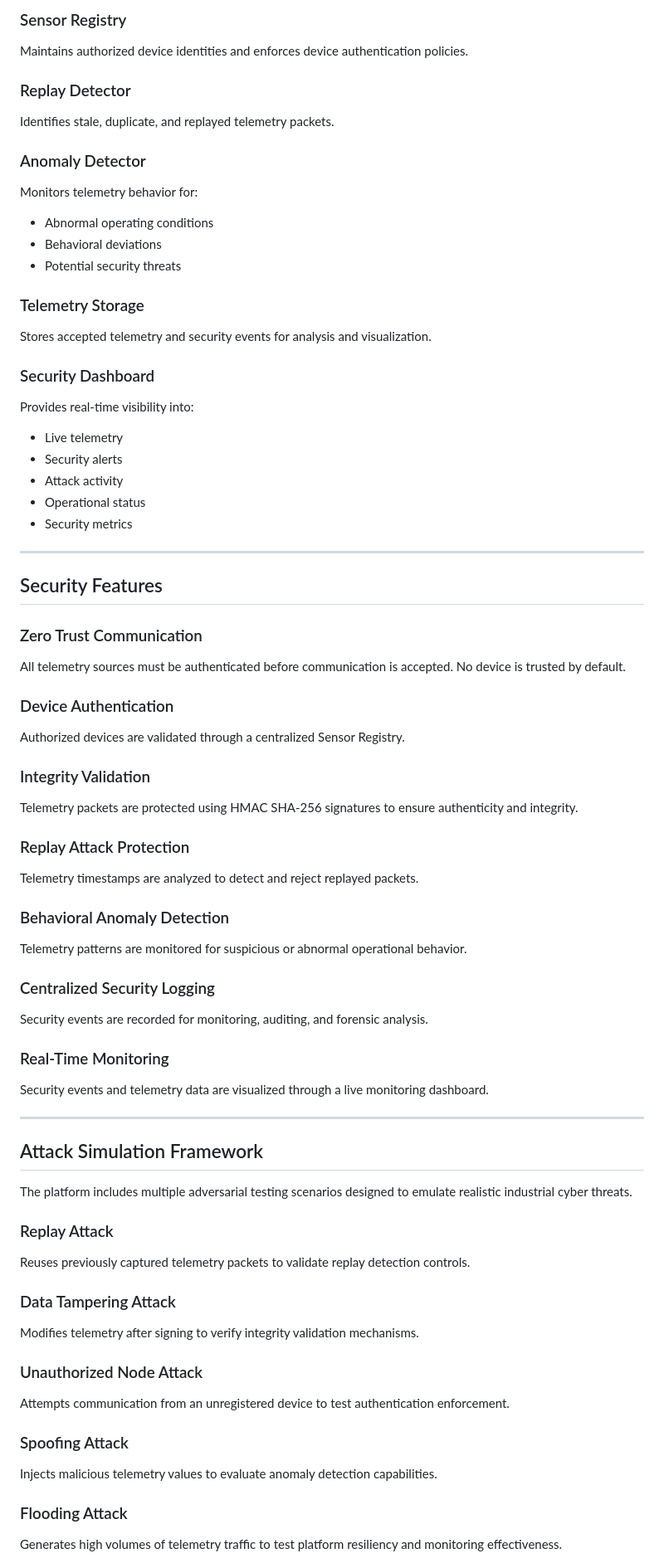
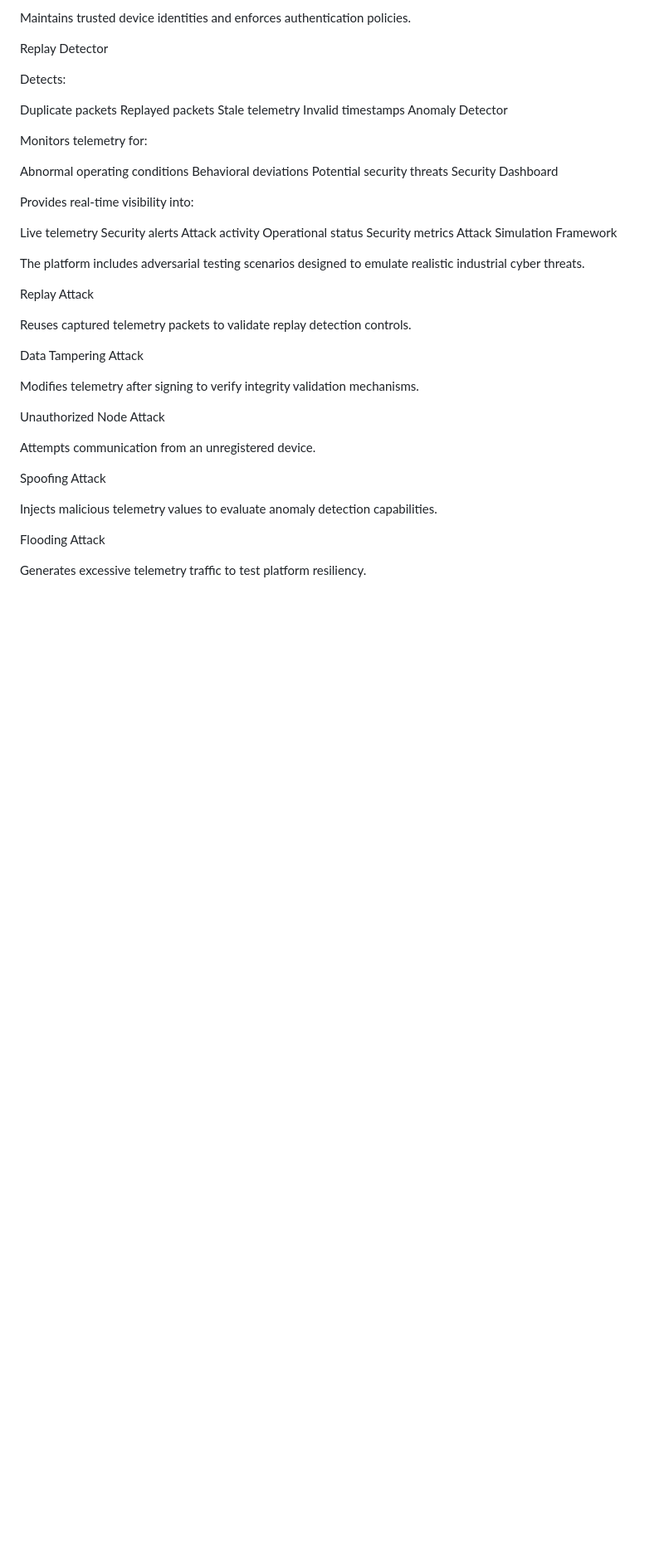
Before and after one commit to Anjaliiipatel/secure-ics-system, a Markdown page: README.md, the part around one of its changes. Shown at 83% size. Drawn GitHub-style; blank space fills up the shorter version.

```diff
--- a/README.md
+++ b/README.md
@@ -85,89 +100,51 @@ Performs:
 
-### Sensor Registry
+Maintains trusted device identities and enforces authentication policies.
 
-Maintains authorized device identities and enforces device authentication policies.
+Replay Detector
 
-### Replay Detector
+Detects:
 
-Identifies stale, duplicate, and replayed telemetry packets.
+Duplicate packets
+Replayed packets
+Stale telemetry
+Invalid timestamps
+Anomaly Detector
 
-### Anomaly Detector
+Monitors telemetry for:
 
-Monitors telemetry behavior for:
-
-* Abnormal operating conditions
-* Behavioral deviations
-* Potential security threats
-
-### Telemetry Storage
-
-Stores accepted telemetry and security events for analysis and visualization.
-
-### Security Dashboard
+Abnormal operating conditions
+Behavioral deviations
+Potential security threats
+Security Dashboard
 
 Provides real-time visibility into:
 
-* Live telemetry
-* Security alerts
-* Attack activity
-* Operational status
-* Security metrics
+Live telemetry
+Security alerts
+Attack activity
+Operational status
+Security metrics
+Attack Simulation Framework
 
----
+The platform includes adversarial testing scenarios designed to emulate realistic industrial cyber threats.
 
-## Security Features
+Replay Attack
 
-### Zero Trust Communication
+Reuses captured telemetry packets to validate replay detection controls.
 
-All telemetry sources must be authenticated before communication is accepted. No device is trusted by default.
-
-### Device Authentication
-
-Authorized devices are validated through a centralized Sensor Registry.
-
-### Integrity Validation
-
-Telemetry packets are protected using HMAC SHA-256 signatures to ensure authenticity and integrity.
-
-### Replay Attack Protection
-
-Telemetry timestamps are analyzed to detect and reject replayed packets.
-
-### Behavioral Anomaly Detection
-
-Telemetry patterns are monitored for suspicious or abnormal operational behavior.
-
-### Centralized Security Logging
-
-Security events are recorded for monitoring, auditing, and forensic analysis.
-
-### Real-Time Monitoring
-
-Security events and telemetry data are visualized through a live monitoring dashboard.
-
----
-
-## Attack Simulation Framework
-
-The platform includes multiple adversarial testing scenarios designed to emulate realistic industrial cyber threats.
-
-### Replay Attack
-
-Reuses previously captured telemetry packets to validate replay detection controls.
-
-### Data Tampering Attack
+Data Tampering Attack
 
 Modifies telemetry after signing to verify integrity validation mechanisms.
 
-### Unauthorized Node Attack
+Unauthorized Node Attack
 
-Attempts communication from an unregistered device to test authentication enforcement.
+Attempts communication from an unregistered device.
 
-### Spoofing Attack
+Spoofing Attack
 
 Injects malicious telemetry values to evaluate anomaly detection capabilities.
 
-### Flooding Attack
+Flooding Attack
 
-Generates high volumes of telemetry traffic to test platform resiliency and monitoring effectiveness.
+Generates excessive telemetry traffic to test platform resiliency.
 
```
Also changed, not shown: other parts of README.md (+156 -82 lines).
